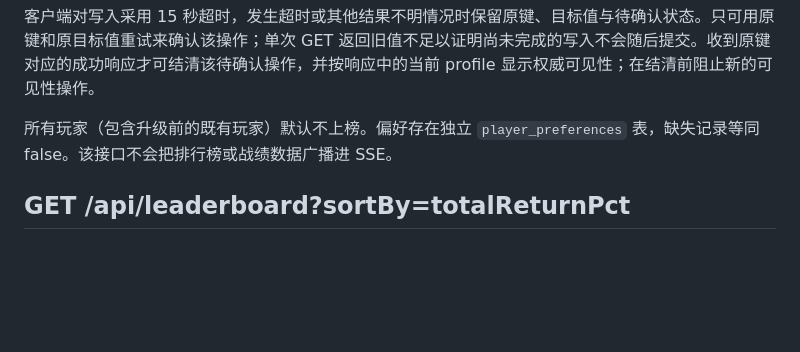
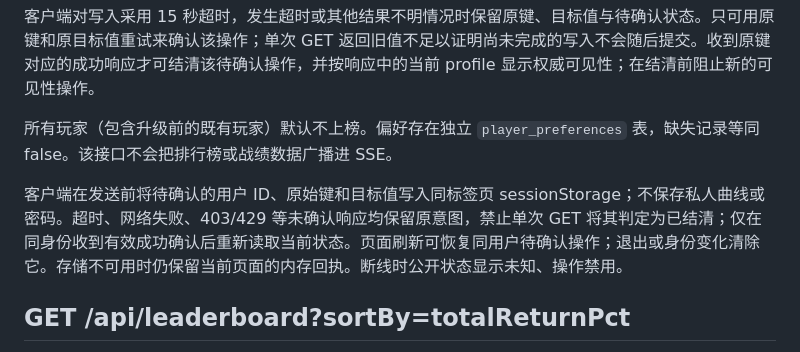
Before and after one commit to Leonmmcoset/StockSim, a Markdown page: docs/player-stats-api.md, the part around the change. GitHub-like rendering; blank space fills up the shorter version.

```diff
--- a/docs/player-stats-api.md
+++ b/docs/player-stats-api.md
@@ -66,6 +66,8 @@ PerformanceDay = {
 
 所有玩家（包含升级前的既有玩家）默认不上榜。偏好存在独立 `player_preferences` 表，缺失记录等同 false。该接口不会把排行榜或战绩数据广播进 SSE。
 
+客户端在发送前将待确认的用户 ID、原始键和目标值写入同标签页 sessionStorage；不保存私人曲线或密码。超时、网络失败、403/429 等未确认响应均保留原意图，禁止单次 GET 将其判定为已结清；仅在同身份收到有效成功确认后重新读取当前状态。页面刷新可恢复同用户待确认操作；退出或身份变化清除它。存储不可用时仍保留当前页面的内存回执。断线时公开状态显示未知、操作禁用。
+
 ## GET /api/leaderboard?sortBy=totalReturnPct
 
 `sortBy` 可为 `totalReturnPct`（默认）、`recent5ReturnPct` 或 `maxDrawdownPct`；其他值返回 400。收益率降序、回撤升序。指标不可用或近五日覆盖不完整的玩家排在可排名玩家后，rank 为 null；相同指标采用竞争排名，例如 1、1、3。用稳定内部 ID 字典序打破显示顺序平局（不向客户端输出 ID）。
```
Also changed, not shown: README.md (+10 -2 lines), docs/player-stats-verification.md (added, +51 -0 lines), docs/player-leaderboard-preview.png (added), docs/player-stats-mobile.png (added), docs/player-stats-preview.png (added), 3 other files.
